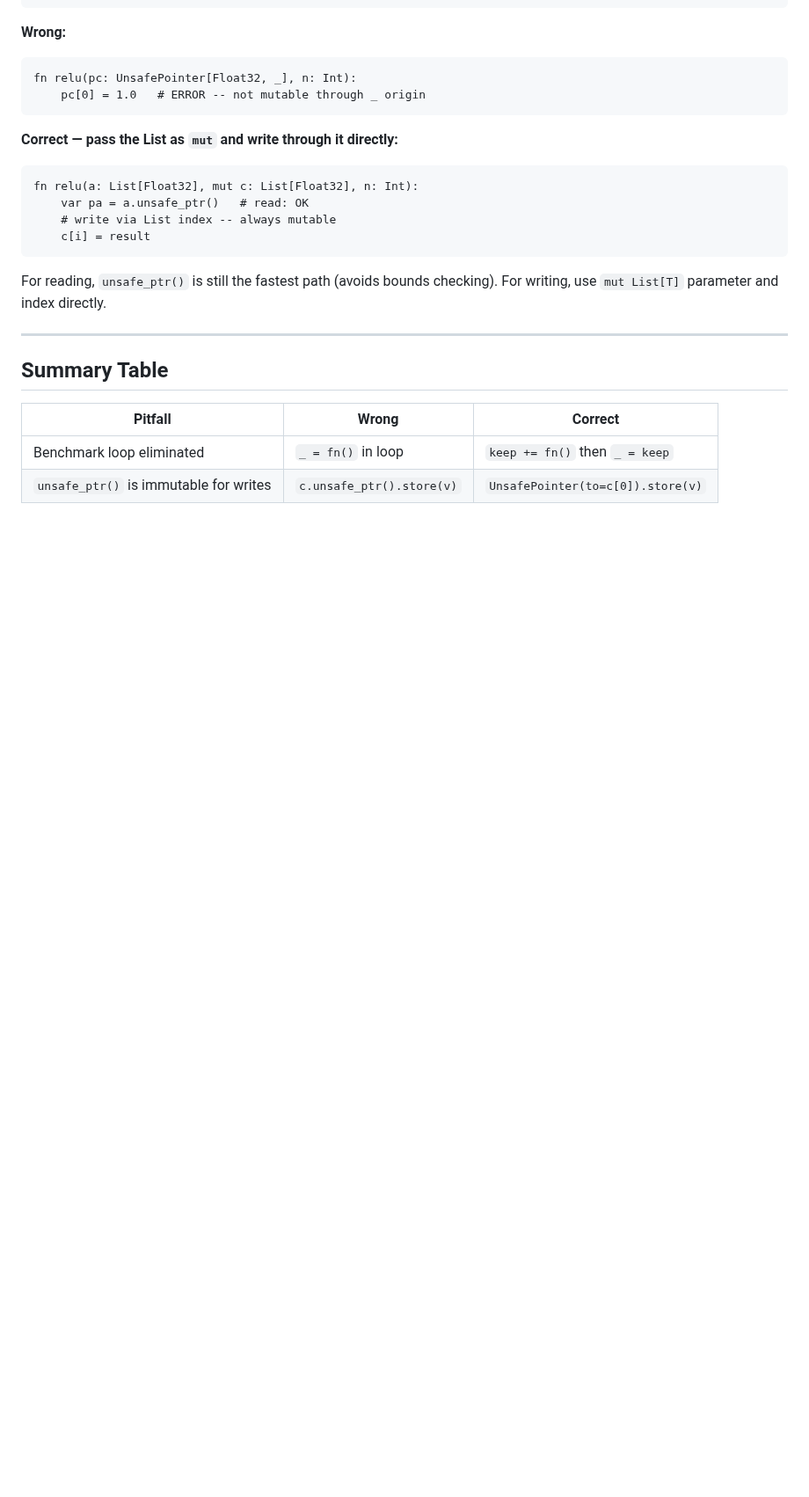
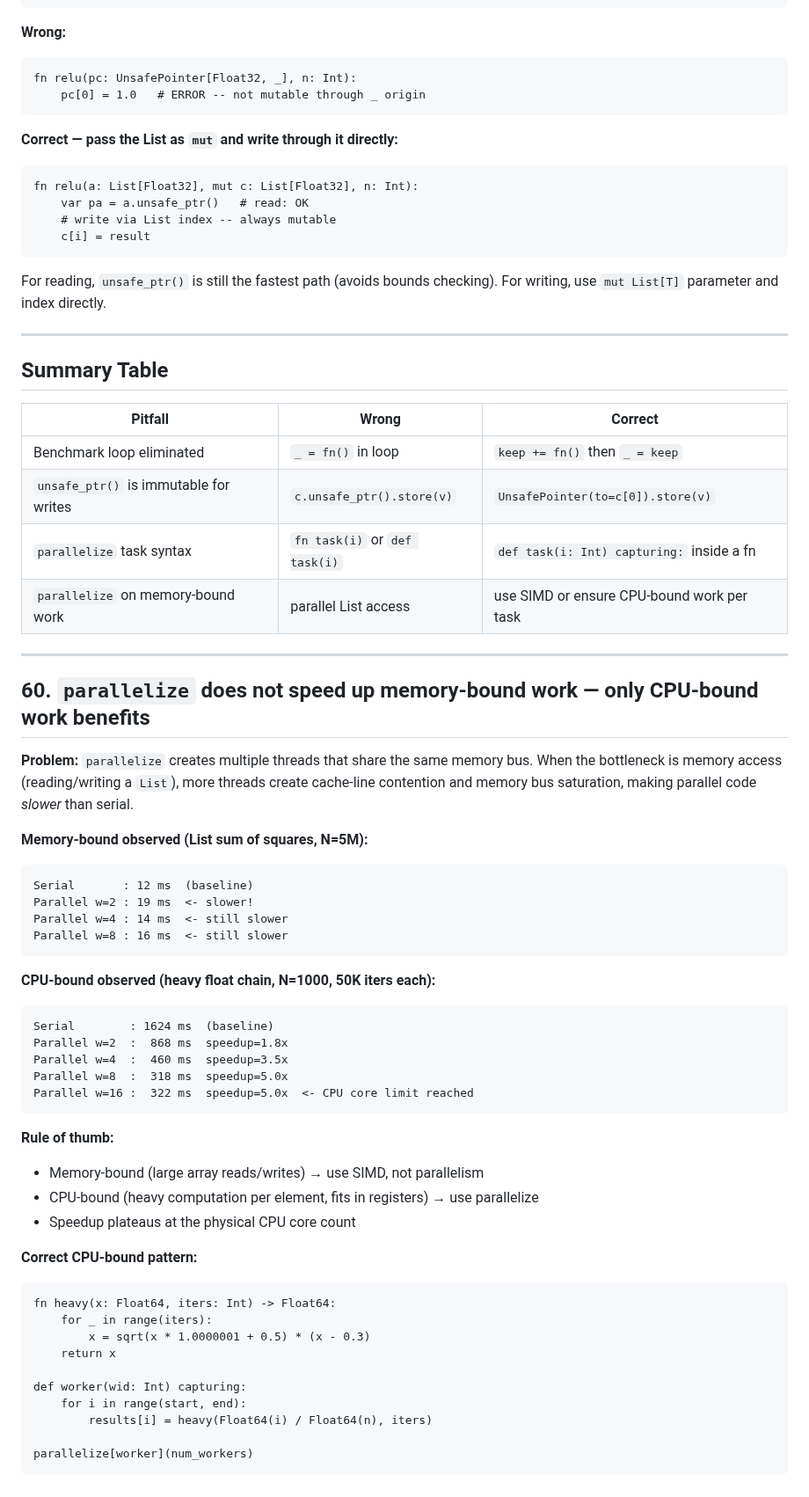
Before and after one commit to ahmetax/Practical-Mojo-Examples, a Markdown page: python_interop_gotchas.md, the part around the change. Shown at 88% size. Drawn GitHub-style; blank space fills up the shorter version.

Commit message:
new examples

````diff
--- a/python_interop_gotchas.md
+++ b/python_interop_gotchas.md
@@ -1968,3 +1968,51 @@ checking). For writing, use `mut List[T]` parameter and index directly.
 |---|---|---|
 | Benchmark loop eliminated | `_ = fn()` in loop | `keep += fn()` then `_ = keep` |
 | `unsafe_ptr()` is immutable for writes | `c.unsafe_ptr().store(v)` | `UnsafePointer(to=c[0]).store(v)` |
+| `parallelize` task syntax | `fn task(i)` or `def task(i)` | `def task(i: Int) capturing:` inside a fn |
+| `parallelize` on memory-bound work | parallel List access | use SIMD or ensure CPU-bound work per task |
+
+---
+
+## 60. `parallelize` does not speed up memory-bound work — only CPU-bound work benefits
+
+**Problem:**
+`parallelize` creates multiple threads that share the same memory bus.
+When the bottleneck is memory access (reading/writing a `List`), more
+threads create cache-line contention and memory bus saturation, making
+parallel code *slower* than serial.
+
+**Memory-bound observed (List sum of squares, N=5M):**
+```
+Serial       : 12 ms  (baseline)
+Parallel w=2 : 19 ms  <- slower!
+Parallel w=4 : 14 ms  <- still slower
+Parallel w=8 : 16 ms  <- still slower
+```
+
+**CPU-bound observed (heavy float chain, N=1000, 50K iters each):**
+```
+Serial        : 1624 ms  (baseline)
+Parallel w=2  :  868 ms  speedup=1.8x
+Parallel w=4  :  460 ms  speedup=3.5x
+Parallel w=8  :  318 ms  speedup=5.0x
+Parallel w=16 :  322 ms  speedup=5.0x  <- CPU core limit reached
+```
+
+**Rule of thumb:**
+- Memory-bound (large array reads/writes) → use SIMD, not parallelism
+- CPU-bound (heavy computation per element, fits in registers) → use parallelize
+- Speedup plateaus at the physical CPU core count
+
+**Correct CPU-bound pattern:**
+```mojo
+fn heavy(x: Float64, iters: Int) -> Float64:
+    for _ in range(iters):
+        x = sqrt(x * 1.0000001 + 0.5) * (x - 0.3)
+    return x
+
+def worker(wid: Int) capturing:
+    for i in range(start, end):
+        results[i] = heavy(Float64(i) / Float64(n), iters)
+
+parallelize[worker](num_workers)
+```
````
